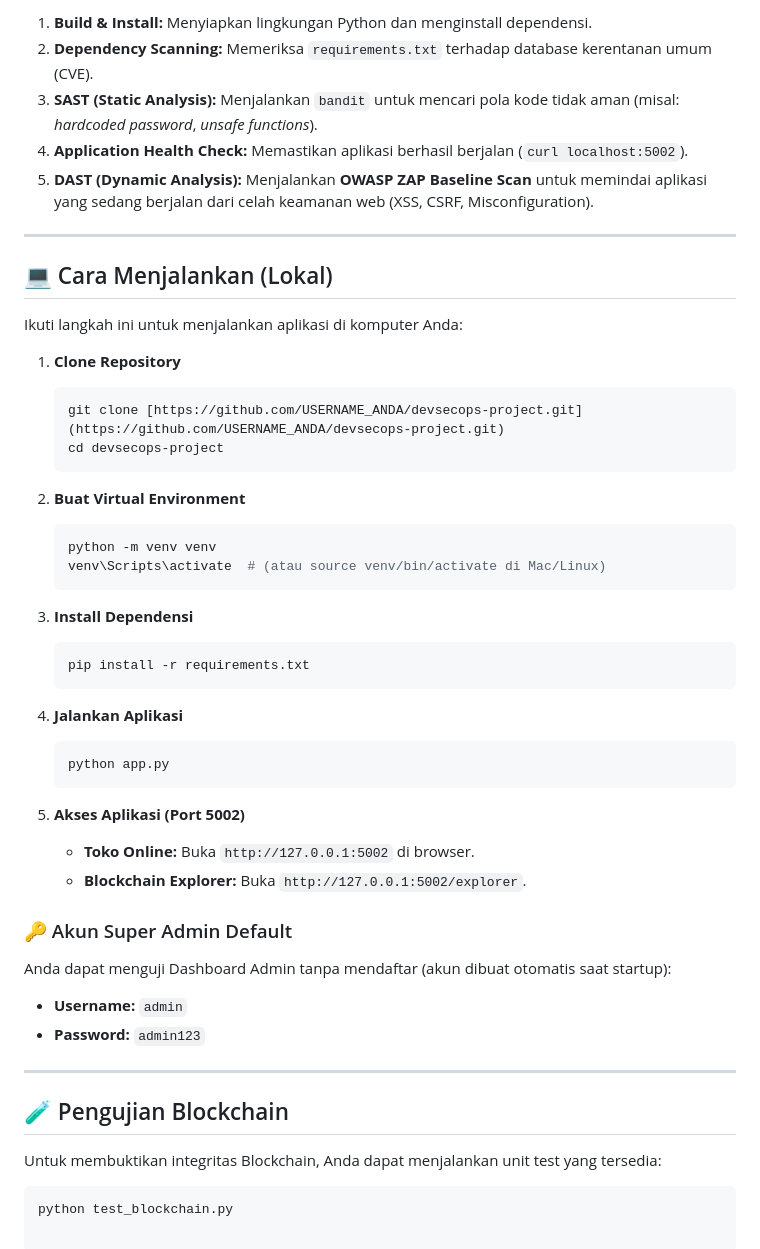
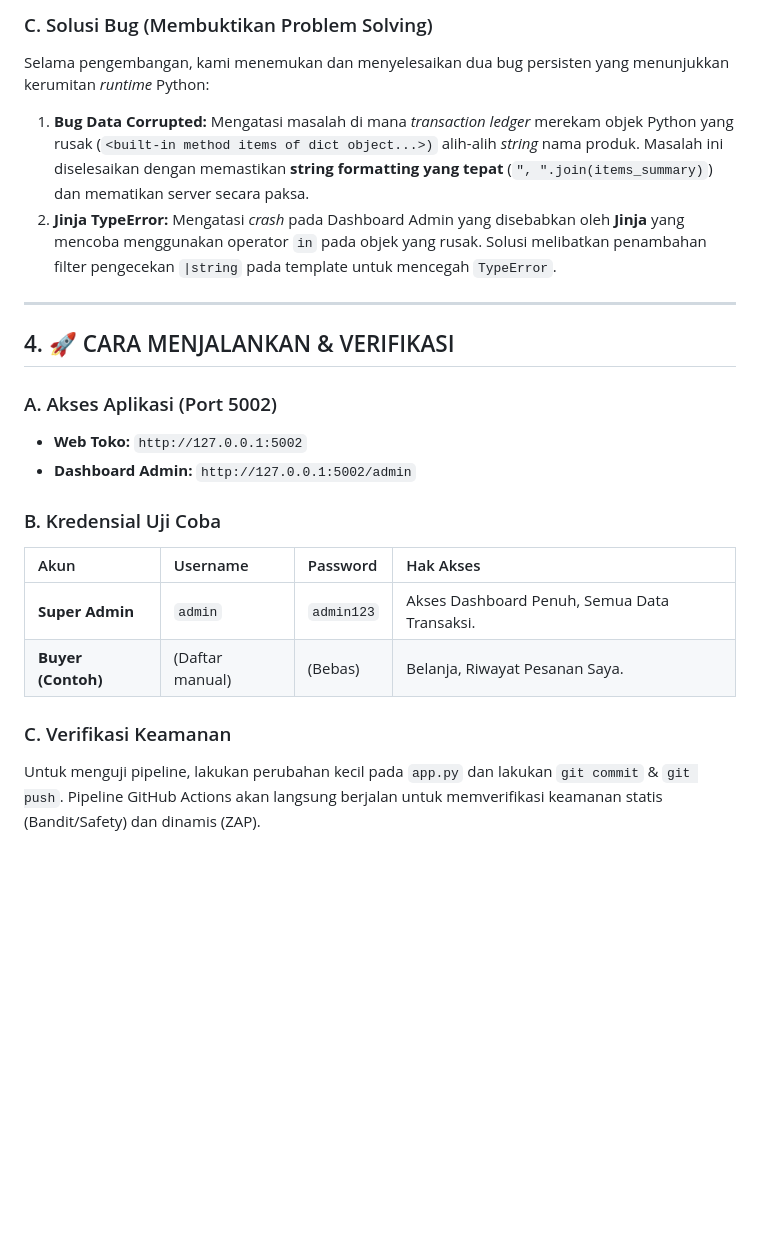
Before and after one commit to glendery/devsecops-project, a Markdown page: README.md, the part around one of its changes. Rendered like a GitHub page; blank space fills up the shorter version.

````diff
--- a/README.md
+++ b/README.md
@@ -44,53 +47,22 @@ Proyek ini menggunakan **GitHub Actions** untuk mengotomatisasi pengujian keaman
 
-1.  **Build & Install:** Menyiapkan lingkungan Python dan menginstall dependensi.
-2.  **Dependency Scanning:** Memeriksa `requirements.txt` terhadap database kerentanan umum (CVE).
-3.  **SAST (Static Analysis):** Menjalankan `bandit` untuk mencari pola kode tidak aman (misal: *hardcoded password*, *unsafe functions*).
-4.  **Application Health Check:** Memastikan aplikasi berhasil berjalan (`curl localhost:5002`).
-5.  **DAST (Dynamic Analysis):** Menjalankan **OWASP ZAP Baseline Scan** untuk memindai aplikasi yang sedang berjalan dari celah keamanan web (XSS, CSRF, Misconfiguration).
+### C. Solusi Bug (Membuktikan Problem Solving)
+Selama pengembangan, kami menemukan dan menyelesaikan dua bug persisten yang menunjukkan kerumitan *runtime* Python:
+1.  **Bug Data Corrupted:** Mengatasi masalah di mana *transaction ledger* merekam objek Python yang rusak (`<built-in method items of dict object...>)` alih-alih *string* nama produk. Masalah ini diselesaikan dengan memastikan **string formatting yang tepat** (`", ".join(items_summary)`) dan mematikan server secara paksa.
+2.  **Jinja TypeError:** Mengatasi *crash* pada Dashboard Admin yang disebabkan oleh **Jinja** yang mencoba menggunakan operator `in` pada objek yang rusak. Solusi melibatkan penambahan filter pengecekan `|string` pada template untuk mencegah `TypeError`.
 
 ---
 
-## 💻 Cara Menjalankan (Lokal)
+## 4. 🚀 CARA MENJALANKAN & VERIFIKASI
 
-Ikuti langkah ini untuk menjalankan aplikasi di komputer Anda:
+### A. Akses Aplikasi (Port 5002)
+* **Web Toko:** `http://127.0.0.1:5002`
+* **Dashboard Admin:** `http://127.0.0.1:5002/admin`
 
-1.  **Clone Repository**
-    ```bash
-    git clone [https://github.com/USERNAME_ANDA/devsecops-project.git](https://github.com/USERNAME_ANDA/devsecops-project.git)
-    cd devsecops-project
-    ```
+### B. Kredensial Uji Coba
+| Akun | Username | Password | Hak Akses |
+| :--- | :--- | :--- | :--- |
+| **Super Admin** | `admin` | `admin123` | Akses Dashboard Penuh, Semua Data Transaksi. |
+| **Buyer (Contoh)** | (Daftar manual) | (Bebas) | Belanja, Riwayat Pesanan Saya. |
 
-2.  **Buat Virtual Environment**
-    ```bash
-    python -m venv venv
-    venv\Scripts\activate  # (atau source venv/bin/activate di Mac/Linux)
-    ```
-
-3.  **Install Dependensi**
-    ```bash
-    pip install -r requirements.txt
-    ```
-
-4.  **Jalankan Aplikasi**
-    ```bash
-    python app.py
-    ```
-
-5.  **Akses Aplikasi (Port 5002)**
-    * **Toko Online:** Buka `http://127.0.0.1:5002` di browser.
-    * **Blockchain Explorer:** Buka `http://127.0.0.1:5002/explorer`.
-
-### 🔑 Akun Super Admin Default
-
-Anda dapat menguji Dashboard Admin tanpa mendaftar (akun dibuat otomatis saat startup):
-* **Username:** `admin`
-* **Password:** `admin123`
-
----
-
-## 🧪 Pengujian Blockchain
-
-Untuk membuktikan integritas Blockchain, Anda dapat menjalankan unit test yang tersedia:
-
-```bash
-python test_blockchain.py
+### C. Verifikasi Keamanan
+Untuk menguji pipeline, lakukan perubahan kecil pada `app.py` dan lakukan `git commit` & `git push`. Pipeline GitHub Actions akan langsung berjalan untuk memverifikasi keamanan statis (Bandit/Safety) dan dinamis (ZAP).
````
Also changed, not shown: other parts of README.md (+33 -30 lines).
